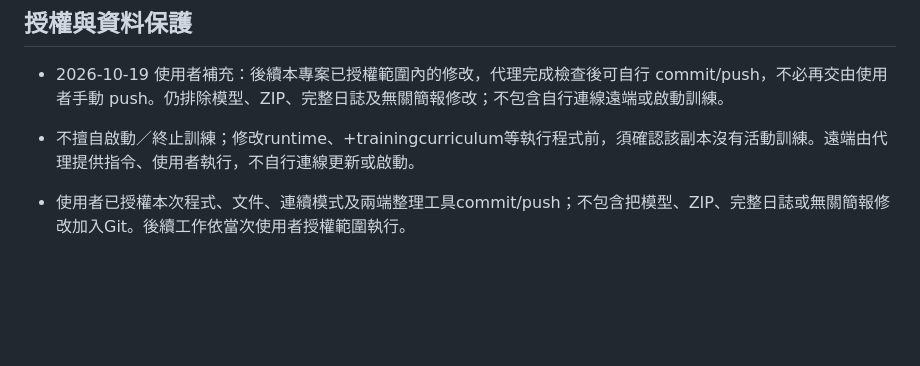
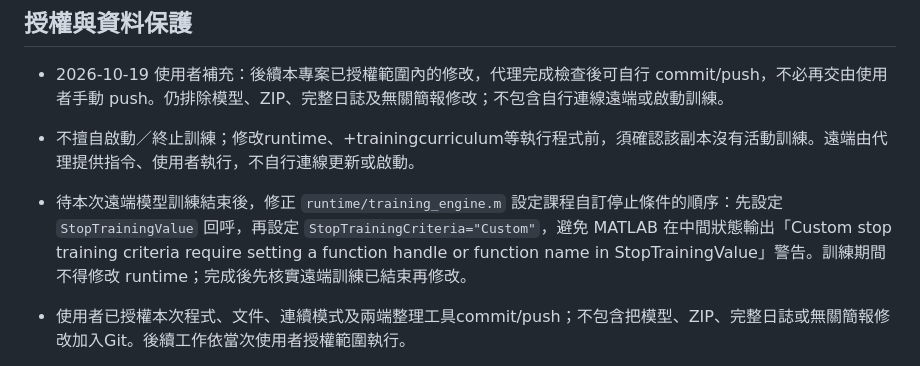
Before and after one commit to yeyi58095/ModularTraining, a Markdown page: AGENTS.md, the part around the change. Rendered like a GitHub page; blank space fills up the shorter version.

Commit message:
Document deferred custom stop warning fix

```diff
--- a/AGENTS.md
+++ b/AGENTS.md
@@ -10,6 +10,7 @@
 - 2026-10-19 使用者補充：後續本專案已授權範圍內的修改，代理完成檢查後可自行 commit/push，不必再交由使用者手動 push。仍排除模型、ZIP、完整日誌及無關簡報修改；不包含自行連線遠端或啟動訓練。
 
 - 不擅自啟動／終止訓練；修改runtime、+trainingcurriculum等執行程式前，須確認該副本沒有活動訓練。遠端由代理提供指令、使用者執行，不自行連線更新或啟動。
+- 待本次遠端模型訓練結束後，修正 `runtime/training_engine.m` 設定課程自訂停止條件的順序：先設定 `StopTrainingValue` 回呼，再設定 `StopTrainingCriteria="Custom"`，避免 MATLAB 在中間狀態輸出「Custom stop training criteria require setting a function handle or function name in StopTrainingValue」警告。訓練期間不得修改 runtime；完成後先核實遠端訓練已結束再修改。
 - 使用者已授權本次程式、文件、連續模式及兩端整理工具commit/push；不包含把模型、ZIP、完整日誌或無關簡報修改加入Git。後續工作依當次使用者授權範圍執行。
 - 不重寫已有run的環境、課程、階段、checkpoint或guard快照，不刪狀態解鎖。恢復另建子run、保留來源SHA與lineage；既有pause鎖保持。不得在兩份副本同時續訓。
 - 本專案從Flower複製後獨立維護，不依賴來源路徑；使用者授權讀取D:\daniel\GradSchool\0-Beginner\Paper\Flower，未授權修改來源。
```
